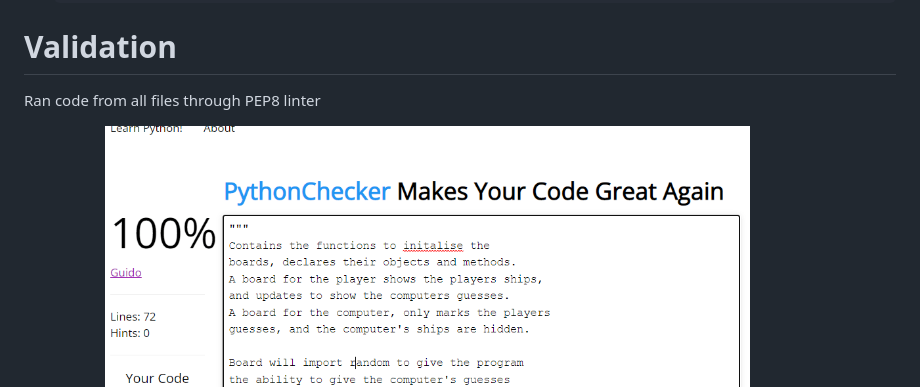
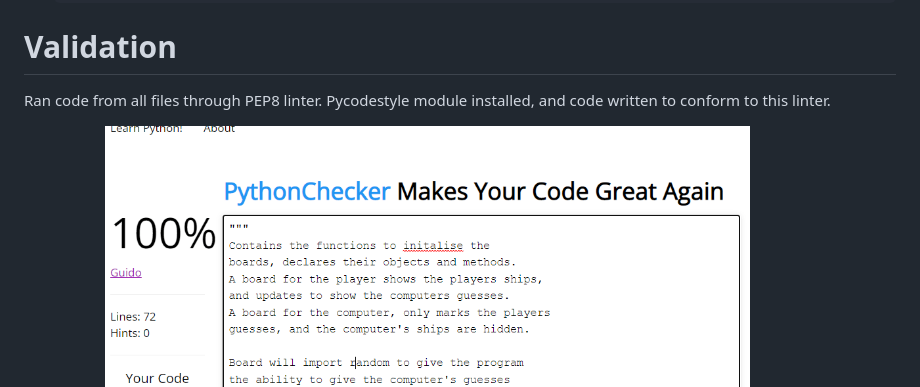
Before and after one commit to OisinWrites/Battleships-Legacy, a Markdown page: README.md, the part around the change. Rendered like a GitHub page.

Commit message:
Amend validation section of readme to highlight pycodestyle module use

```diff
--- a/README.md
+++ b/README.md
@@ -211,7 +211,8 @@ starting coords.
         Result: Player is invited to reenter coordinates for ship position.
 
 # Validation
-Ran code from all files through PEP8 linter
+Ran code from all files through PEP8 linter. Pycodestyle module installed, and code written to conform to this linter.
+
 1. Board
 -![](docs/board-validation.png)
 2. Carrier
```
